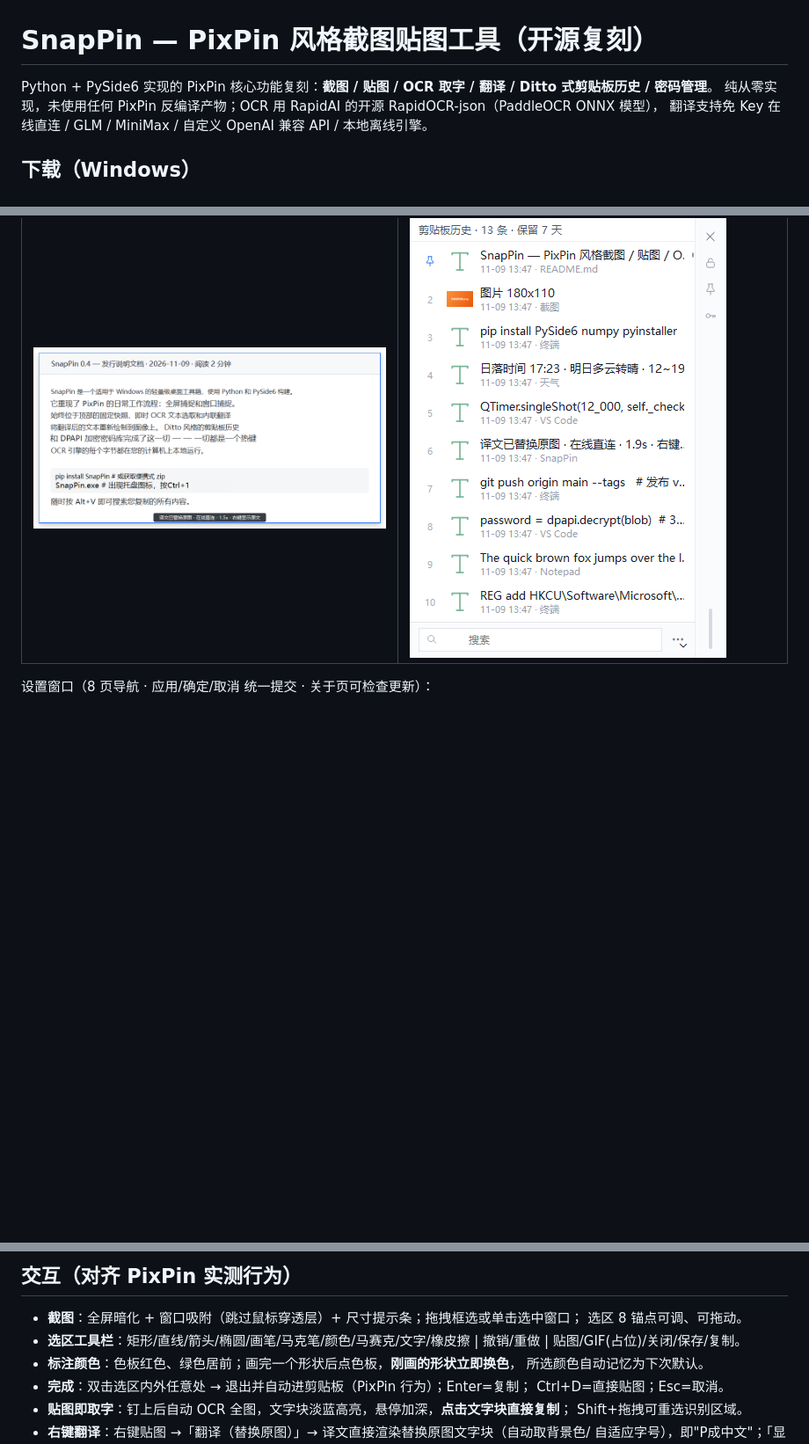
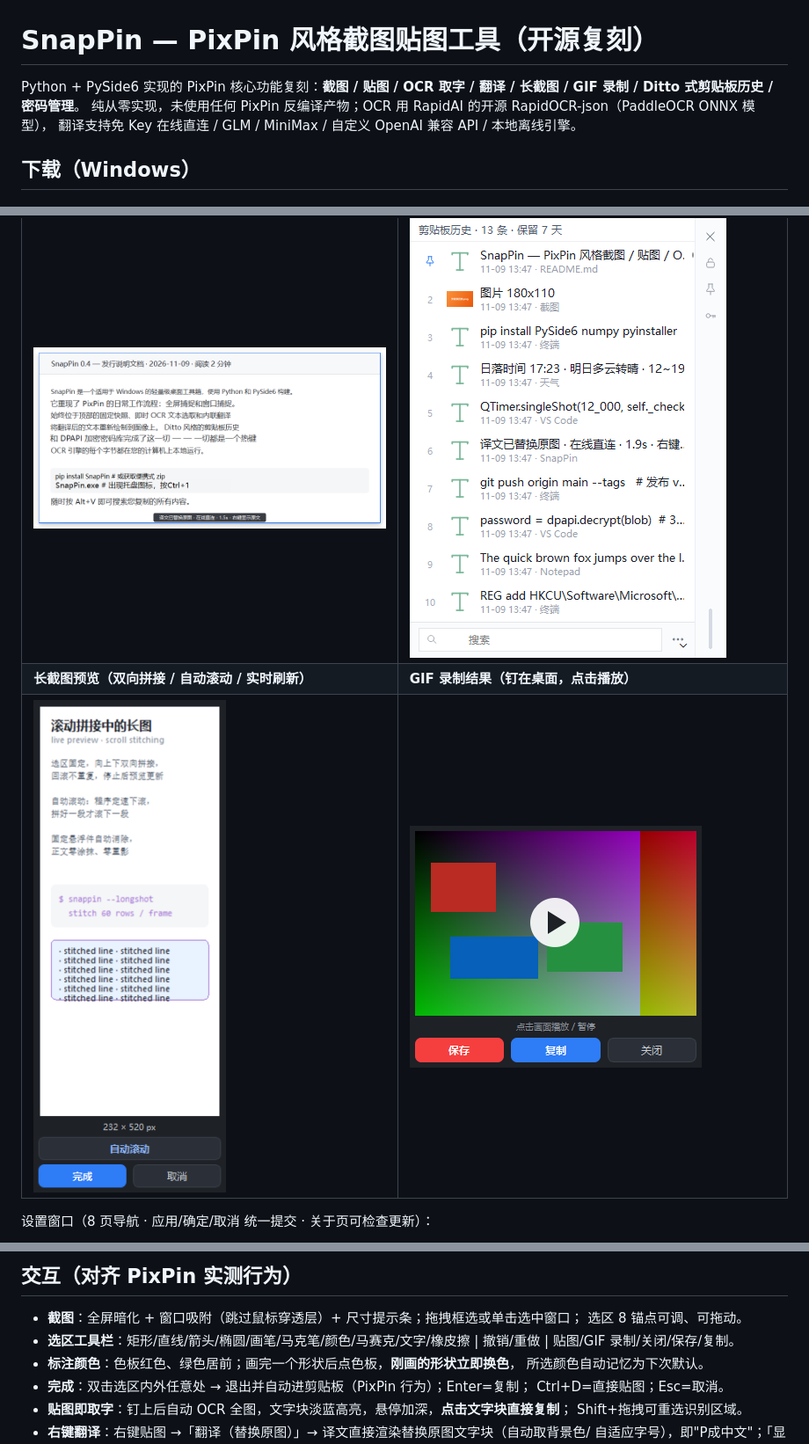
Before and after one commit to shihenglong/SnapPin, a Markdown page: README.md, 3 parts joined by grey strips. Shown at 88% size. Drawn GitHub-style; pictures changed too: docs/img/gif_record.png (added), docs/img/longshot.png (added); blank space fills up the shorter version.

Commit message:
README：新增 GIF 录制与长截图章节 + 两张界面预览图

```diff
--- a/README.md
+++ b/README.md
@@ -1,6 +1,6 @@
 # SnapPin — PixPin 风格截图贴图工具（开源复刻）
 
-Python + PySide6 实现的 PixPin 核心功能复刻：**截图 / 贴图 / OCR 取字 / 翻译 / Ditto 式剪贴板历史 / 密码管理**。
+Python + PySide6 实现的 PixPin 核心功能复刻：**截图 / 贴图 / OCR 取字 / 翻译 / 长截图 / GIF 录制 / Ditto 式剪贴板历史 / 密码管理**。
 纯从零实现，未使用任何 PixPin 反编译产物；OCR 用 RapidAI 的开源 RapidOCR-json（PaddleOCR ONNX 模型），
 翻译支持免 Key 在线直连 / GLM / MiniMax / 自定义 OpenAI 兼容 API / 本地离线引擎。
 
@@ -22,6 +22,8 @@ Python + PySide6 实现的 PixPin 核心功能复刻：**截图 / 贴图 / OCR
 | ![截图与标注](docs/img/capture.png) | ![贴图取字](docs/img/pin_ocr.png) |
 | **右键翻译：译文直接替换原图文字** | **剪贴板历史（Ditto 式快贴，点哪行粘哪行）** |
 | ![翻译替换](docs/img/pin_translate.png) | ![剪贴板历史](docs/img/clip_history.png) |
+| **长截图预览（双向拼接 / 自动滚动 / 实时刷新）** | **GIF 录制结果（钉在桌面，点击播放）** |
+| ![长截图](docs/img/longshot.png) | ![GIF 录制](docs/img/gif_record.png) |
 
 设置窗口（8 页导航 · 应用/确定/取消 统一提交 · 关于页可检查更新）：
 
@@ -100,7 +125,7 @@ SNAPPIN_DEBUG=1 python main.py > snappin.log 2>&1
 - **截图**：全屏暗化 + 窗口吸附（跳过鼠标穿透层）+ 尺寸提示条；拖拽框选或单击选中窗口；
   选区 8 锚点可调、可拖动。
 - **选区工具栏**：矩形/直线/箭头/椭圆/画笔/马克笔/颜色/马赛克/文字/橡皮擦 | 撤销/重做 |
-  贴图/GIF(占位)/关闭/保存/复制。
+  贴图/GIF 录制/关闭/保存/复制。
 - **标注颜色**：色板红色、绿色居前；画完一个形状后点色板，**刚画的形状立即换色**，
   所选颜色自动记忆为下次默认。
 - **完成**：双击选区内外任意处 → 退出并自动进剪贴板（PixPin 行为）；Enter=复制；
```
Also changed, not shown: other parts of README.md (+26 -3 lines), 1 other file.
